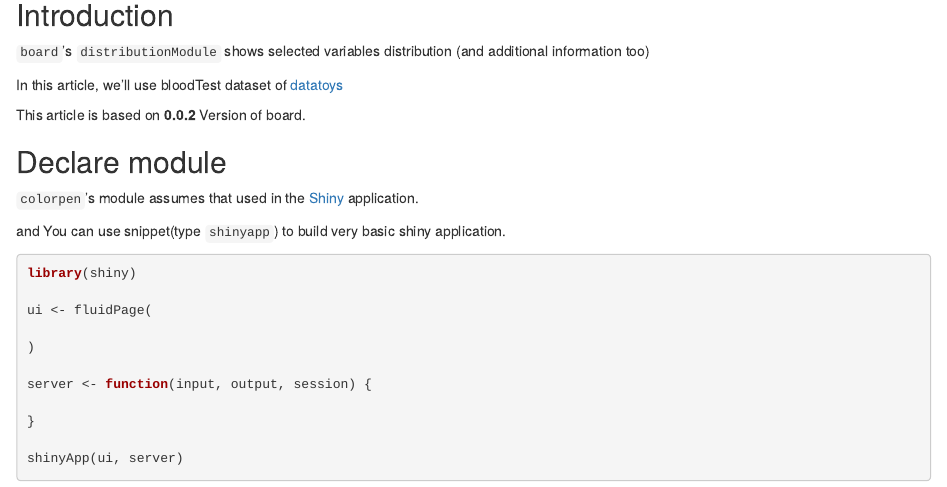
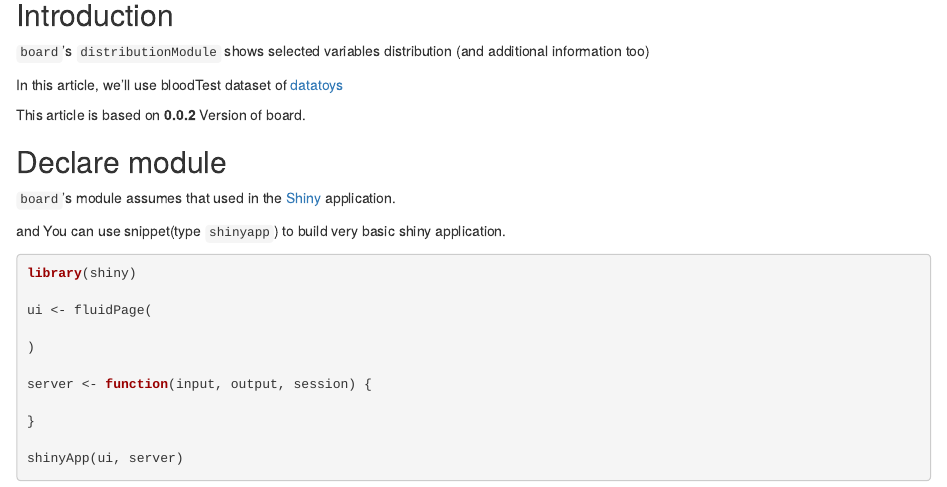
Before and after one commit to statgarten/board, an R Markdown document (vignettes/articles/usage-distribution-Module.Rmd): the page in a window 1100 px wide, from 130 px down. Rendered offline with R 4.5, knitr and Pandoc, with nearby package versions.

Commit message:
Update usage-distribution-Module.Rmd
typo

```diff
--- a/vignettes/articles/usage-distribution-Module.Rmd
+++ b/vignettes/articles/usage-distribution-Module.Rmd
@@ -24,7 +24,7 @@ This article is based on **0.0.2** Version of board.
 
 ## Declare module
 
-`colorpen`'s module assumes that used in the [Shiny](https://shiny.rstudio.com/) application.
+`board`'s module assumes that used in the [Shiny](https://shiny.rstudio.com/) application.
 
 and You can use snippet(type `shinyapp`) to build very basic shiny application.
 
```
